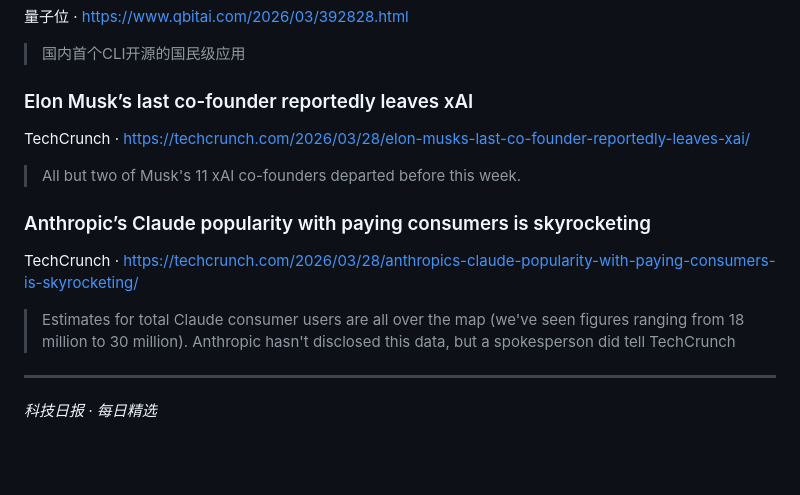
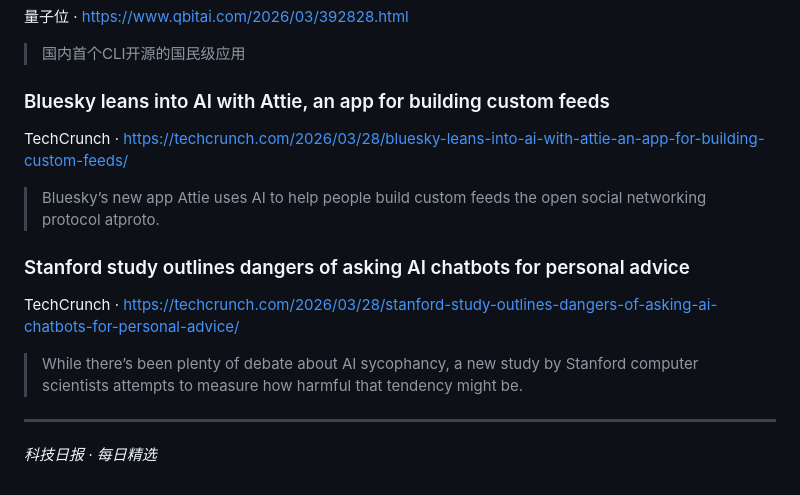
Before and after one commit to CodyRobot/tech-daily, a Markdown page: daily/2026-03-29.md, the part around the change. GitHub-like rendering; blank space fills up the shorter version.

Commit message:
2026-03-29

```diff
--- a/daily/2026-03-29.md
+++ b/daily/2026-03-29.md
@@ -81,13 +81,13 @@
 量子位 · [https://www.qbitai.com/2026/03/392828.html](https://www.qbitai.com/2026/03/392828.html)
 > 国内首个CLI开源的国民级应用
 
-### Elon Musk’s last co-founder reportedly leaves xAI
-TechCrunch · [https://techcrunch.com/2026/03/28/elon-musks-last-co-founder-reportedly-leaves-xai/](https://techcrunch.com/2026/03/28/elon-musks-last-co-founder-reportedly-leaves-xai/)
-> All but two of Musk's 11 xAI co-founders departed before this week.
+### Bluesky leans into AI with Attie, an app for building custom feeds
+TechCrunch · [https://techcrunch.com/2026/03/28/bluesky-leans-into-ai-with-attie-an-app-for-building-custom-feeds/](https://techcrunch.com/2026/03/28/bluesky-leans-into-ai-with-attie-an-app-for-building-custom-feeds/)
+> Bluesky’s new app Attie uses AI to help people build custom feeds the open social networking protocol atproto.
 
-### Anthropic’s Claude popularity with paying consumers is skyrocketing
-TechCrunch · [https://techcrunch.com/2026/03/28/anthropics-claude-popularity-with-paying-consumers-is-skyrocketing/](https://techcrunch.com/2026/03/28/anthropics-claude-popularity-with-paying-consumers-is-skyrocketing/)
-> Estimates for total Claude consumer users are all over the map (we've seen figures ranging from 18 million to 30 million). Anthropic hasn't disclosed this data, but a spokesperson did tell TechCrunch
+### Stanford study outlines dangers of asking AI chatbots for personal advice
+TechCrunch · [https://techcrunch.com/2026/03/28/stanford-study-outlines-dangers-of-asking-ai-chatbots-for-personal-advice/](https://techcrunch.com/2026/03/28/stanford-study-outlines-dangers-of-asking-ai-chatbots-for-personal-advice/)
+> While there’s been plenty of debate about AI sycophancy, a new study by Stanford computer scientists attempts to measure how harmful that tendency might be.
 
 ---
 *科技日报 · 每日精选*
```
